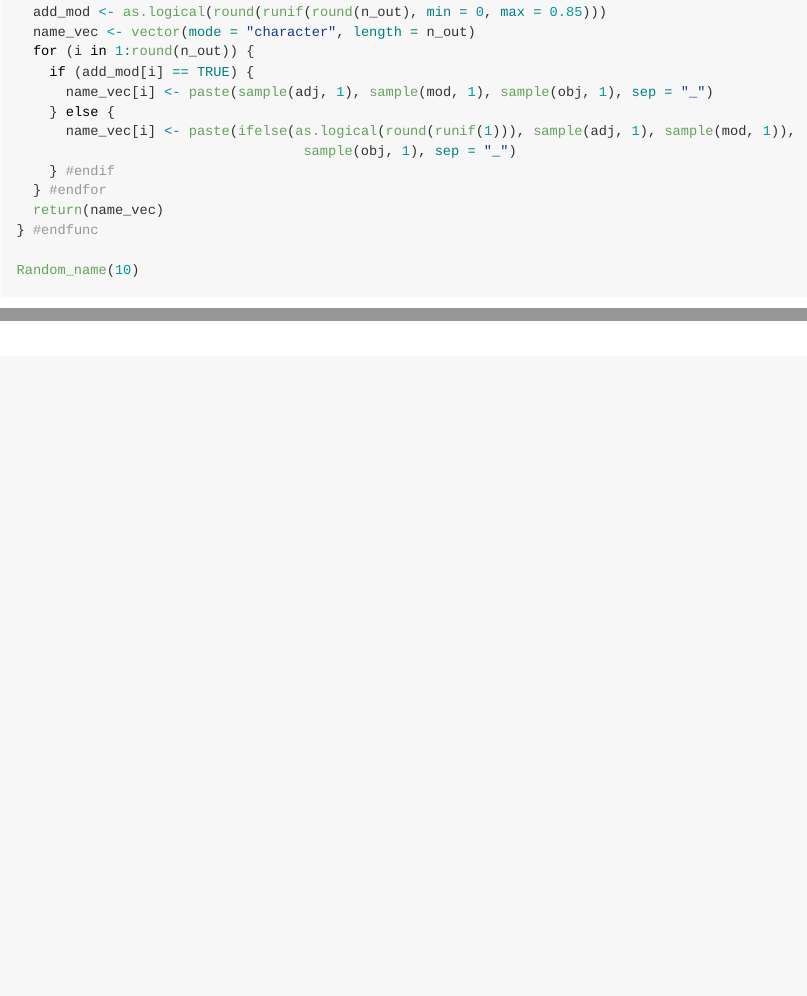
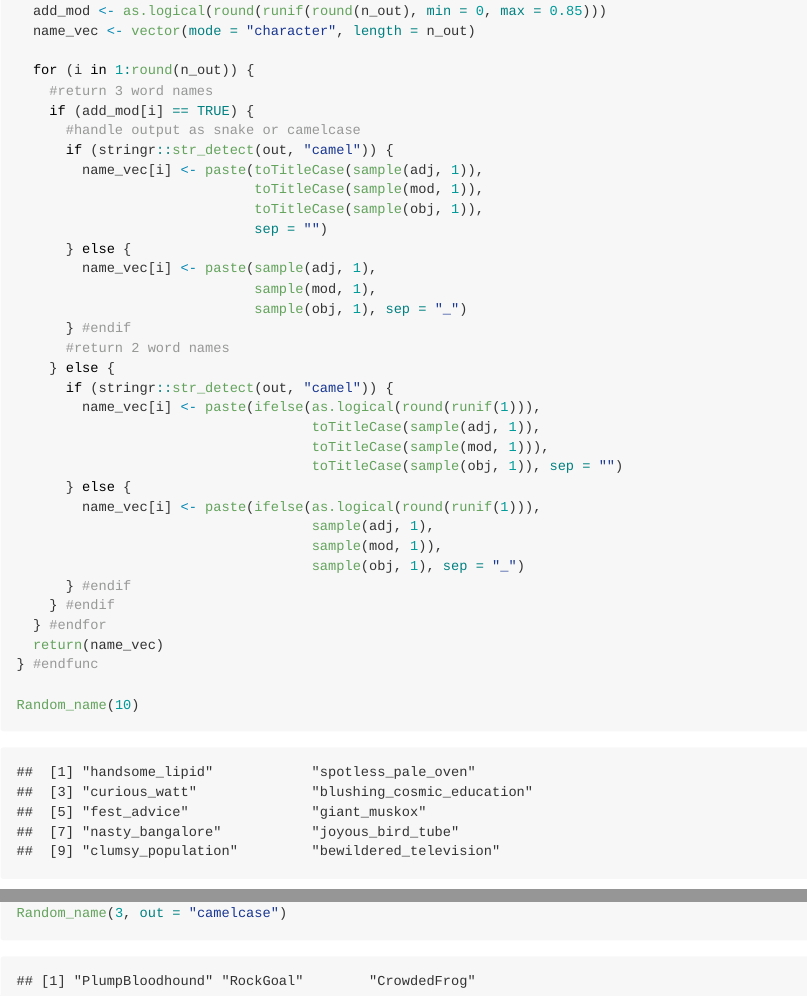
Before and after one commit to kanazian/randomVarnamer, an R Markdown document (random_varnamer.Rmd): the page in a window 1100 px wide, from 2730 px down before the commit and from 2720 px down after it, so that both start at the same text, and a second part further down, joined at a grey line. The pictures show the output file random_varnamer.md that the author committed with the source, drawn offline in the style of GitHub; long lines of code are wrapped.

Commit message:
snake and camelcase outputs

````diff
--- a/random_varnamer.Rmd
+++ b/random_varnamer.Rmd
@@ -24,16 +24,39 @@ Random_name <- function(n_out = 5, out = "snakecase") {
   #less likely to make 3 word names
   add_mod <- as.logical(round(runif(round(n_out), min = 0, max = 0.85)))
   name_vec <- vector(mode = "character", length = n_out)
+
   for (i in 1:round(n_out)) {
+    #return 3 word names
     if (add_mod[i] == TRUE) {
-      name_vec[i] <- paste(sample(adj, 1), sample(mod, 1), sample(obj, 1), sep = "_")
+      #handle output as snake or camelcase
+      if (stringr::str_detect(out, "camel")) {
+        name_vec[i] <- paste(toTitleCase(sample(adj, 1)),
+                             toTitleCase(sample(mod, 1)),
+                             toTitleCase(sample(obj, 1)),
+                             sep = "")
+      } else {
+        name_vec[i] <- paste(sample(adj, 1),
+                             sample(mod, 1),
+                             sample(obj, 1), sep = "_")
+      } #endif
+      #return 2 word names
     } else {
-      name_vec[i] <- paste(ifelse(as.logical(round(runif(1))), sample(adj, 1), sample(mod, 1)),
-                                   sample(obj, 1), sep = "_")
+      if (stringr::str_detect(out, "camel")) {
+        name_vec[i] <- paste(ifelse(as.logical(round(runif(1))),
+                                    toTitleCase(sample(adj, 1)),
+                                    toTitleCase(sample(mod, 1))),
+                                    toTitleCase(sample(obj, 1)), sep = "")
+      } else {
+        name_vec[i] <- paste(ifelse(as.logical(round(runif(1))),
+                                    sample(adj, 1),
+                                    sample(mod, 1)),
+                                    sample(obj, 1), sep = "_")
+      } #endif
     } #endif
   } #endfor
   return(name_vec)
 } #endfunc
 
 Random_name(10)
+Random_name(3, out = "camelcase")
 ```
````
Also changed, not shown: random_varnamer.md, random_varnamer.Rmd (2 more changed lines).
